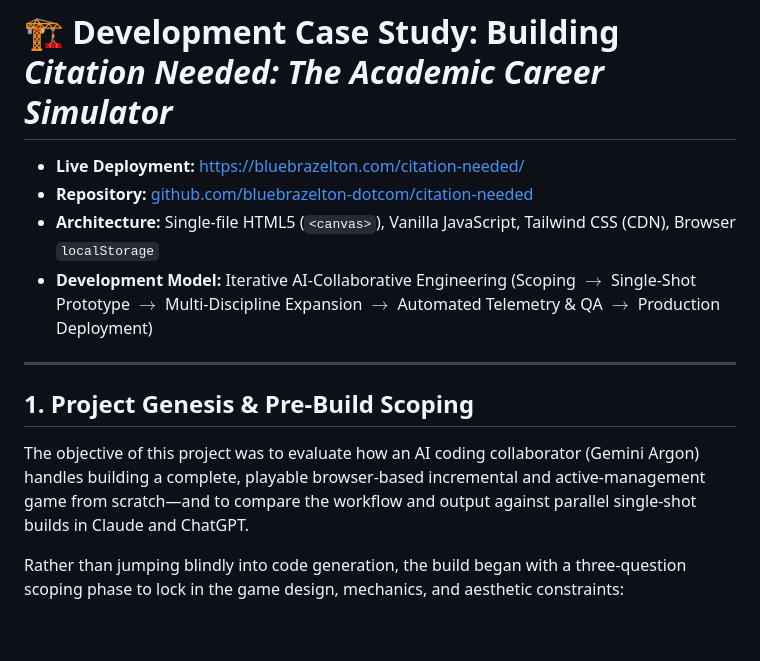
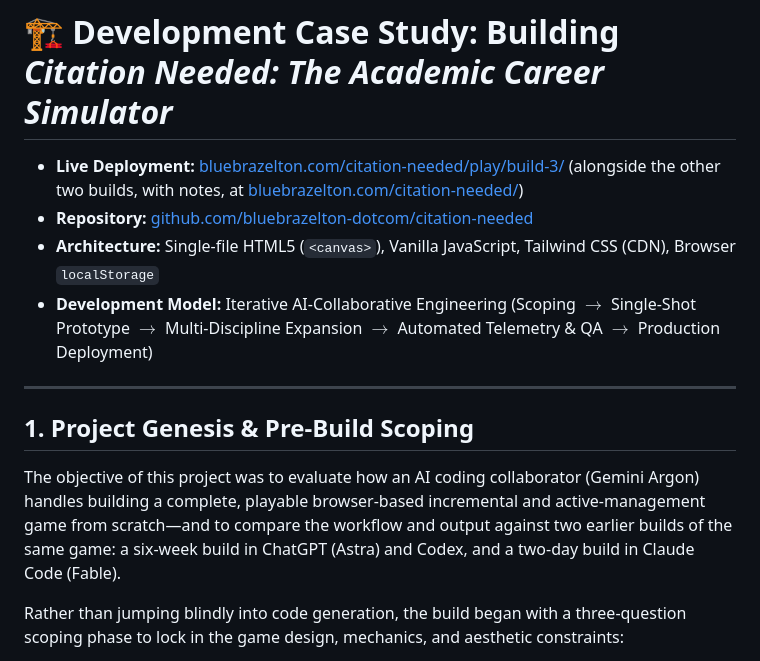
Before and after one commit to bluebrazelton-dotcom/citation-needed, a Markdown page: DEVELOPMENT_REPORT.md, the part around the change. Drawn GitHub-style; blank space fills up the shorter version.

```diff
--- a/DEVELOPMENT_REPORT.md
+++ b/DEVELOPMENT_REPORT.md
@@ -1,6 +1,6 @@
 # 🏗️ Development Case Study: Building *Citation Needed: The Academic Career Simulator*
 
-* **Live Deployment:** [https://bluebrazelton.com/citation-needed/](https://bluebrazelton.com/citation-needed/)
+* **Live Deployment:** [bluebrazelton.com/citation-needed/play/build-3/](https://bluebrazelton.com/citation-needed/play/build-3/) (alongside the other two builds, with notes, at [bluebrazelton.com/citation-needed/](https://bluebrazelton.com/citation-needed/))
 * **Repository:** [github.com/bluebrazelton-dotcom/citation-needed](https://github.com/bluebrazelton-dotcom/citation-needed)
 * **Architecture:** Single-file HTML5 (`<canvas>`), Vanilla JavaScript, Tailwind CSS (CDN), Browser `localStorage`
 * **Development Model:** Iterative AI-Collaborative Engineering (Scoping $\rightarrow$ Single-Shot Prototype $\rightarrow$ Multi-Discipline Expansion $\rightarrow$ Automated Telemetry & QA $\rightarrow$ Production Deployment)
@@ -9,7 +9,7 @@
 
 ## 1. Project Genesis & Pre-Build Scoping
 
-The objective of this project was to evaluate how an AI coding collaborator (Gemini Argon) handles building a complete, playable browser-based incremental and active-management game from scratch—and to compare the workflow and output against parallel single-shot builds in Claude and ChatGPT.
+The objective of this project was to evaluate how an AI coding collaborator (Gemini Argon) handles building a complete, playable browser-based incremental and active-management game from scratch—and to compare the workflow and output against two earlier builds of the same game: a six-week build in ChatGPT (Astra) and Codex, and a two-day build in Claude Code (Fable).
 
 Rather than jumping blindly into code generation, the build began with a three-question scoping phase to lock in the game design, mechanics, and aesthetic constraints:
 
```
Also changed, not shown: README.md (+3 -1 lines).
